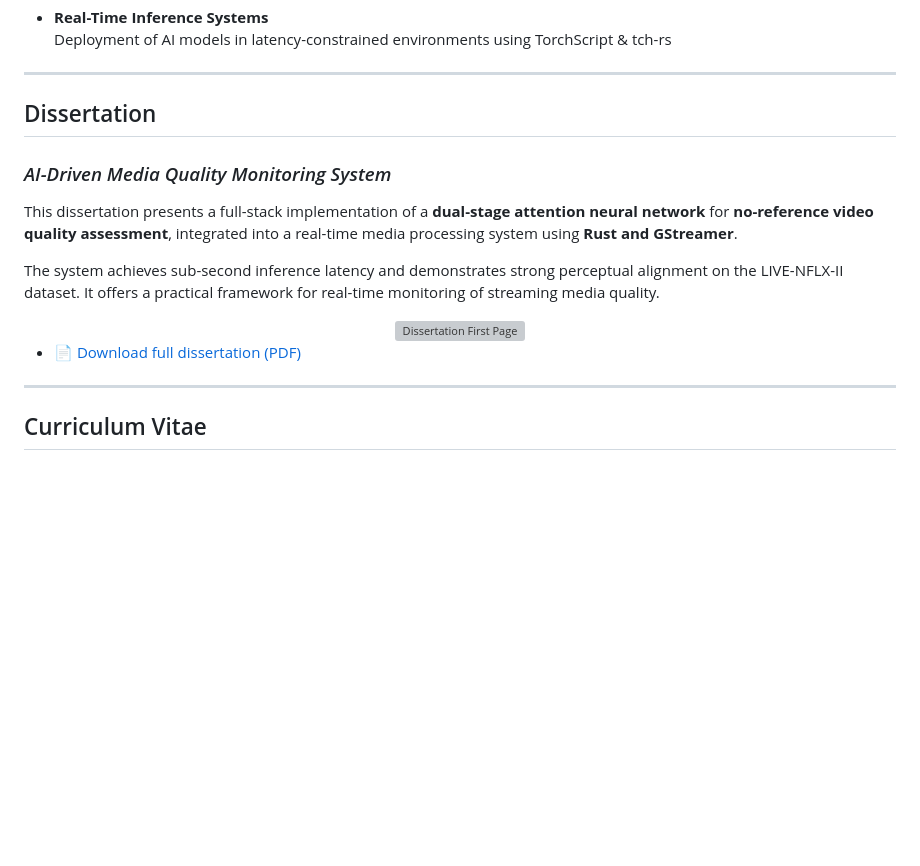
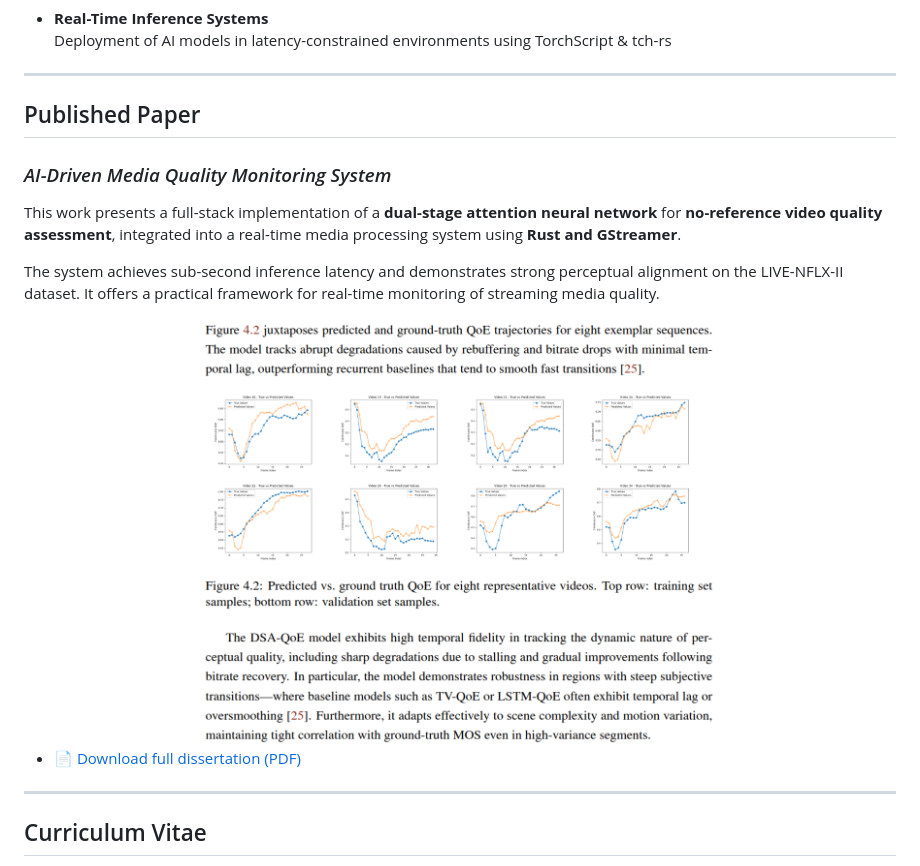
Before and after one commit to cthadeufaria/cthadeufaria.github.io, a Markdown page: README.md, the part around the change printed below. Rendered like a GitHub page; pictures changed too: dissertation_image.png (added); blank space fills up the shorter version; grey boxes are pictures that could not be loaded.

Commit message:
new image

```diff
--- a/README.md
+++ b/README.md
@@ -32,15 +32,15 @@ With a background spanning industrial communication, embedded hardware prototypi
 
 ---
 
-## Dissertation
+## Published Paper
 
 ### _AI-Driven Media Quality Monitoring System_
 
-This dissertation presents a full-stack implementation of a **dual-stage attention neural network** for **no-reference video quality assessment**, integrated into a real-time media processing system using **Rust and GStreamer**.
+This work presents a full-stack implementation of a **dual-stage attention neural network** for **no-reference video quality assessment**, integrated into a real-time media processing system using **Rust and GStreamer**.
 
 The system achieves sub-second inference latency and demonstrates strong perceptual alignment on the LIVE-NFLX-II dataset. It offers a practical framework for real-time monitoring of streaming media quality.
 
 <div align="center">
-  <img src="dissertation_page1.png" alt="Dissertation First Page" width="60%">
+  <img src="dissertation_image.png" alt="Dissertation First Page" width="60%">
 </div>
 
```
Also changed, not shown: other parts of README.md (+1 -1 lines).
